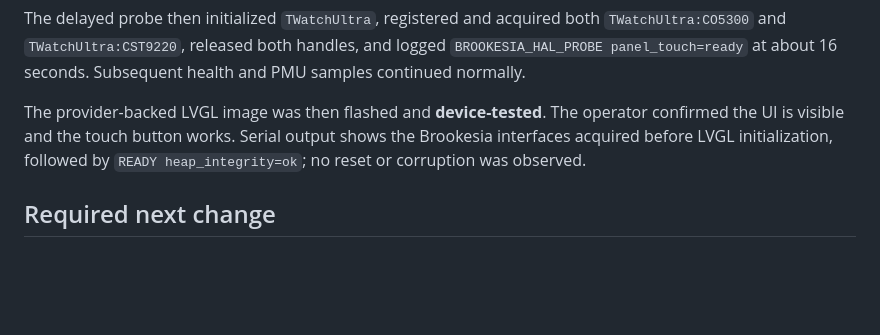
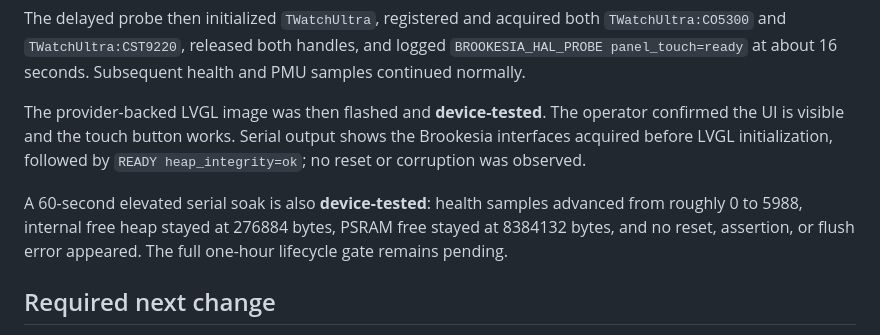
Before and after one commit to LindezaGrey/ultrawatch, a Markdown page: docs/bringup/phase-5-brookesia.md, the part around the change. GitHub-like rendering; blank space fills up the shorter version.

Commit message:
Record routed LVGL soak evidence

```diff
--- a/docs/bringup/phase-5-brookesia.md
+++ b/docs/bringup/phase-5-brookesia.md
@@ -37,6 +37,11 @@ operator confirmed the UI is visible and the touch button works. Serial output
 shows the Brookesia interfaces acquired before LVGL initialization, followed
 by `READY heap_integrity=ok`; no reset or corruption was observed.
 
+A 60-second elevated serial soak is also **device-tested**: health samples
+advanced from roughly 0 to 5988, internal free heap stayed at 276884 bytes,
+PSRAM free stayed at 8384132 bytes, and no reset, assertion, or flush error
+appeared. The full one-hour lifecycle gate remains pending.
+
 ## Required next change
 
 Add only the minimal T-Watch Ultra board bridge. It must expose the Brookesia
```
